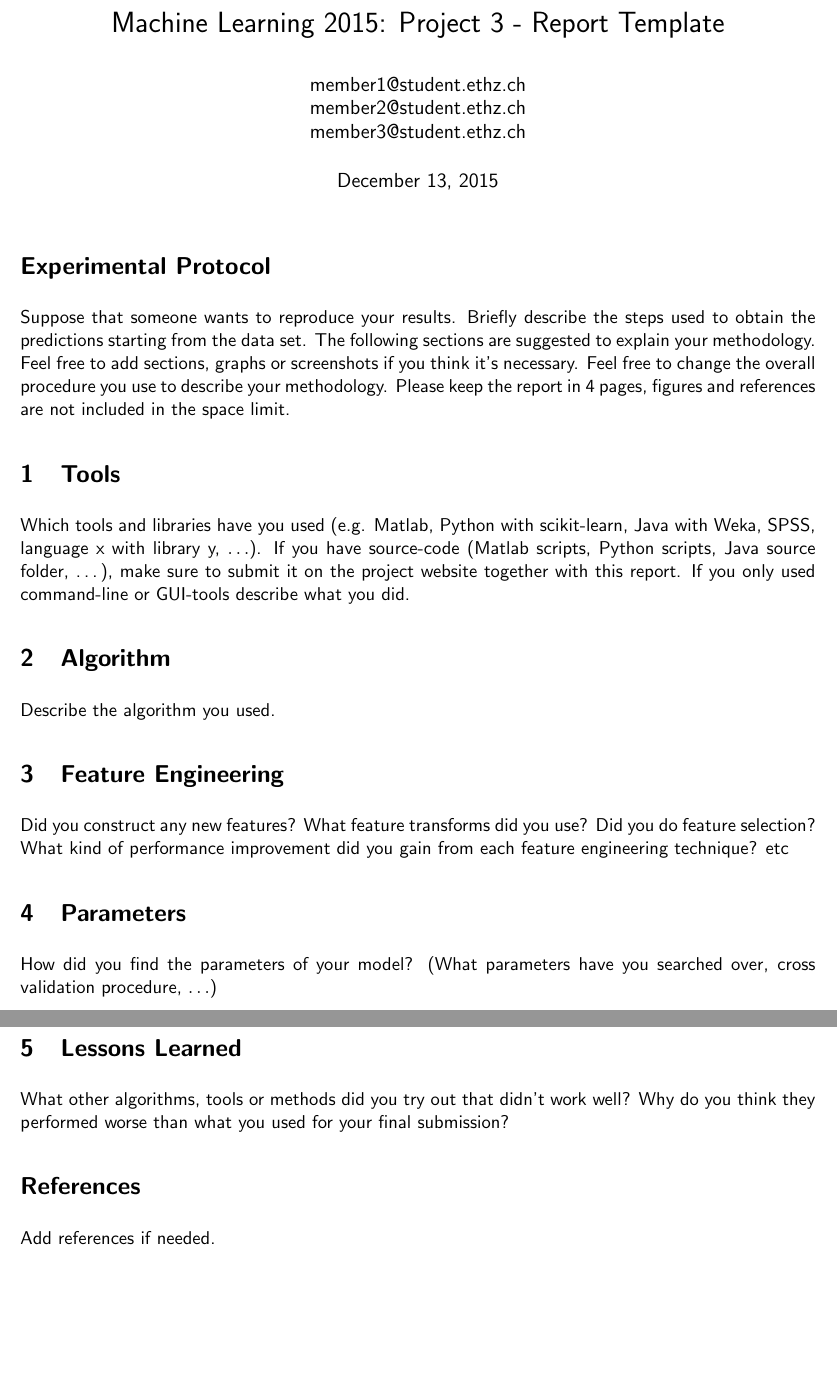
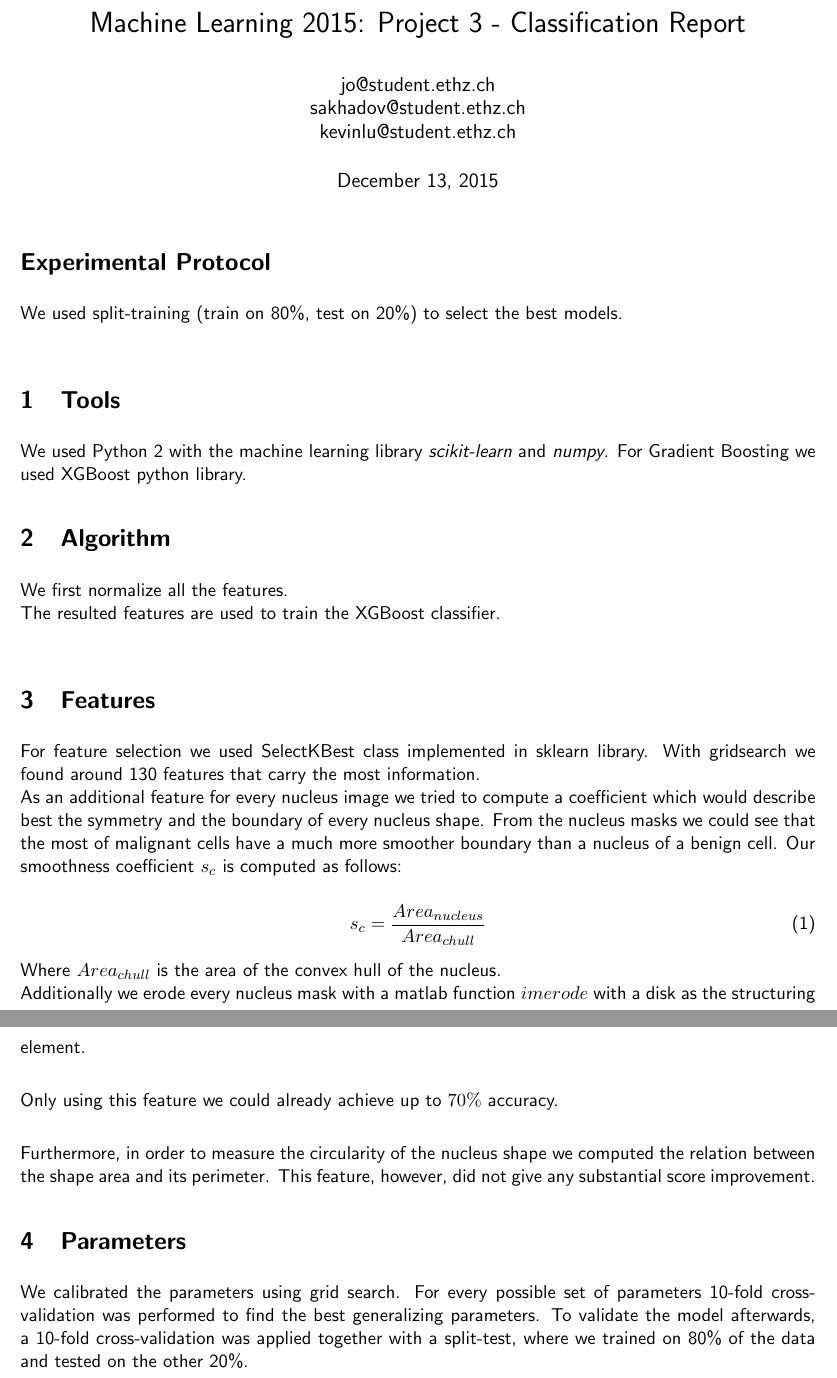
Before and after one commit to jo-m/ml-projects, a LaTeX document (project3/report/report.tex): two parts of pages 1 and 2 of 2, joined at a grey line, cut so that both start at the same text, the shorter picture padded with empty space. Compiled offline with pdfLaTeX.

```diff
--- a/project3/report/report.tex
+++ b/project3/report/report.tex
@@ -2,6 +2,7 @@
 \usepackage{graphicx}
 \usepackage{amsmath}
 \usepackage[pdftex]{hyperref}
+\usepackage{subcaption}
 
 % Lengths and indenting
 \setlength{\textwidth}{16.5cm}
@@ -17,46 +18,42 @@
 
 \renewcommand{\familydefault}{\sfdefault}
 
-\title{Machine Learning 2015: Project 3 - Report Template}
-\author{member1@student.ethz.ch\\ member2@student.ethz.ch\\ member3@student.ethz.ch\\}
+\title{Machine Learning 2015: Project 3 - Classification Report}
+\author{jo@student.ethz.ch\\ sakhadov@student.ethz.ch\\ kevinlu@student.ethz.ch\\}
 \date{\today}
 
 \begin{document}
 \maketitle
 
 \section*{Experimental Protocol}
-Suppose that someone wants to reproduce your results. Briefly describe the steps used to obtain the
-predictions starting from the  data set. The following
-sections are suggested to explain your methodology. Feel free to add sections,  graphs or screenshots if you think it's
-necessary.
-Feel free to change the overall procedure you use to describe your
-methodology.
-%The report should contain a maximum of 2 pages.
-Please keep the report in 4 pages, figures and references
-are not included in the space limit.
+We used split-training (train on 80\%, test on 20\%) to select the best models. \\
+
+
+
 
 \section{Tools}
-Which tools and libraries have you used (e.g. Matlab, Python with scikit-learn, Java with Weka,
-SPSS, language x with library y, $\ldots$). If you have source-code (Matlab scripts, Python scripts, Java source folder, \dots),
-make sure to submit it on the project website together with this report. If you only used
-command-line or GUI-tools describe what you did.
+We used Python 2 with the machine learning library \textit{scikit-learn} and \textit{numpy}. For Gradient Boosting we used XGBoost python library.
 
 \section{Algorithm}
-Describe the algorithm you used.
+We first normalize all the features.\\
+The resulted features are used to train the XGBoost classifier.\\
 
-\section{Feature Engineering}
-Did you construct any new features? What feature transforms did you use?
-Did you do feature selection?   What kind of performance improvement
-did you gain from each feature engineering technique? etc
+\section{Features}
+For feature selection we used SelectKBest class implemented in sklearn library. With gridsearch we found around 130 features that carry the most information.\\
+As an additional feature for every nucleus image we tried to compute a coefficient which would describe best the symmetry and the boundary of every nucleus shape. From the nucleus masks we could see that the most of malignant cells have a much more smoother boundary than a nucleus of a benign cell. Our smoothness coefficient $s_c$ is computed as follows:
+
+\begin{equation}
+s_c = \frac{ Area_{nucleus} }{Area_{chull}}
+\end{equation}
+
+Where $Area_{chull}$ is the area of the convex hull of the nucleus.\\
+Additionally we erode every nucleus mask with a matlab function $imerode$ with a disk as the structuring element.\\
+
+Only using this feature we could already achieve up to $70\%$ accuracy.\\
+
+Furthermore, in order to measure the circularity of the nucleus shape we computed the relation between the shape area and its perimeter. This feature, however, did not give any substantial score improvement.
 
 \section{Parameters}
-How did you find the parameters of your model? (What parameters have you searched over, cross validation procedure, $\ldots$)
-
-\section{Lessons Learned} What other algorithms, tools or methods did you try out that didn't work well?
-Why do you think they performed worse than what you used for your final submission?
-
-\section*{References}
-
-Add references if needed.
+We calibrated the parameters using grid search. For every possible set of parameters 10-fold cross-validation was performed to find the best generalizing parameters. To validate the model afterwards, a 10-fold cross-validation was applied together with a split-test, where we trained on 80\% of the data and tested on the other 20\%.
 
 \end{document}
```
Also changed, not shown: 7 other files.
